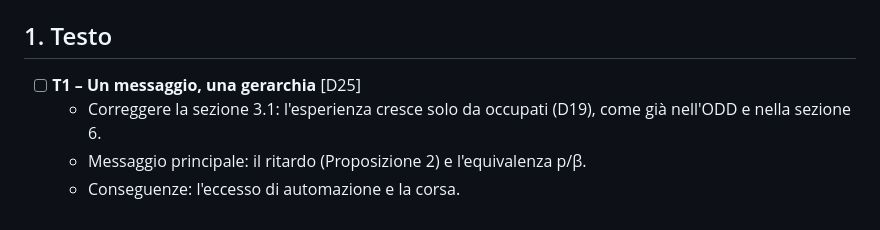
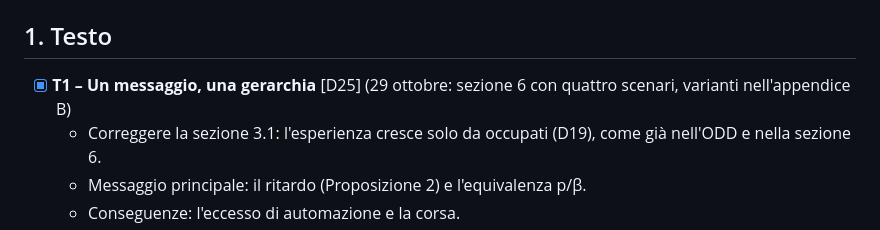
Before and after one commit to ViciusLio/skill-cliff-abm, a Markdown page: report/piano_v2.md, the part around the change. Rendered like a GitHub page.

```diff
--- a/report/piano_v2.md
+++ b/report/piano_v2.md
@@ -38,7 +38,7 @@ Si spunta una casella quando il lavoro è fatto e verificato: test verdi, numeri
 
 ## 1. Testo
 
-- [ ] **T1 – Un messaggio, una gerarchia** [D25]
+- [x] **T1 – Un messaggio, una gerarchia** [D25] (29 ottobre: sezione 6 con quattro scenari, varianti nell'appendice B)
   - Correggere la sezione 3.1: l'esperienza cresce solo da occupati (D19), come già nell'ODD e nella sezione 6.
   - Messaggio principale: il ritardo (Proposizione 2) e l'equivalenza p/β.
   - Conseguenze: l'eccesso di automazione e la corsa.
```
Also changed, not shown: report/sintesi_fase2.md (+3 -0 lines), report/fig/fig6_scenari_H.png, report/fig/fig7_scenari_senior.png, 4 other files.
